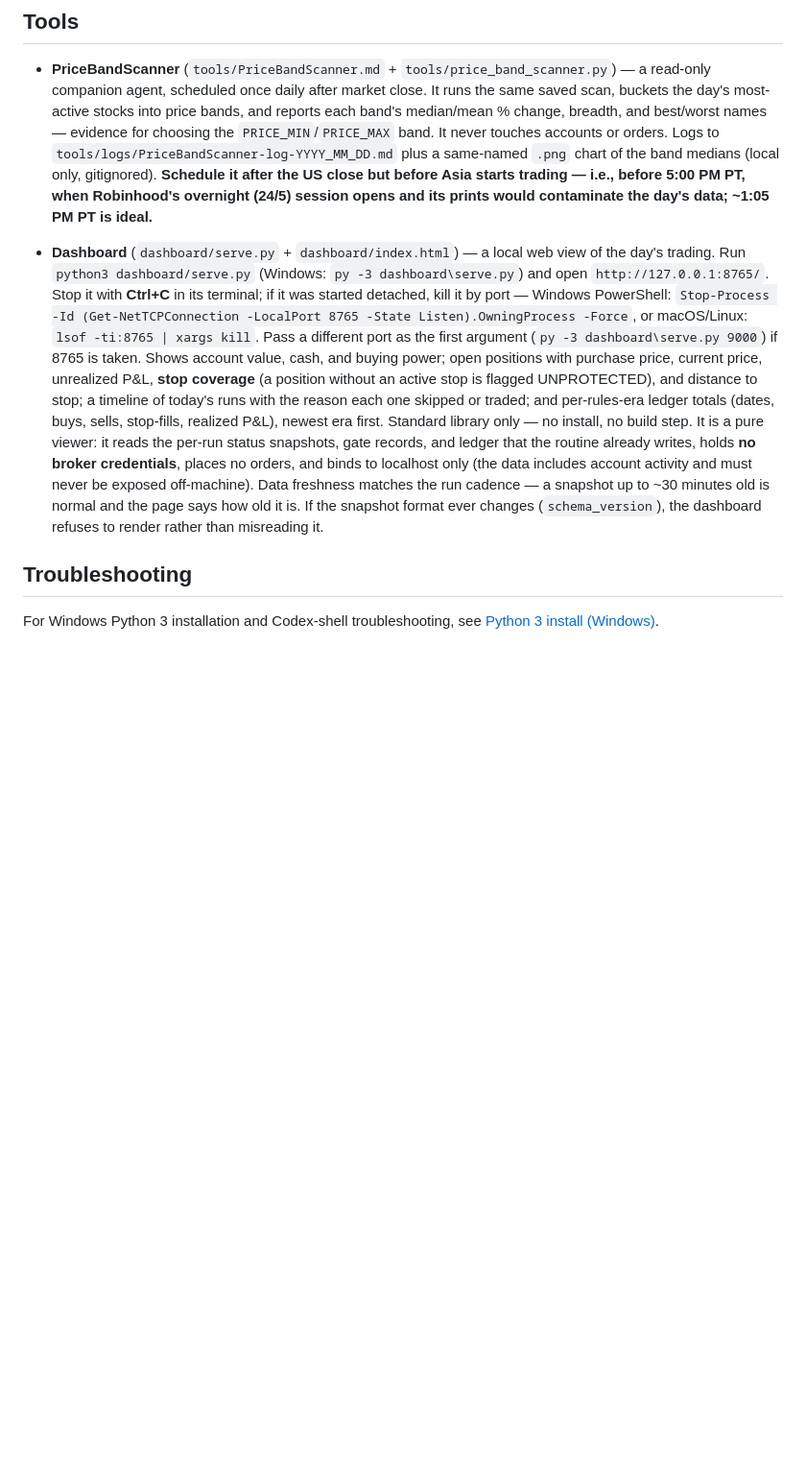
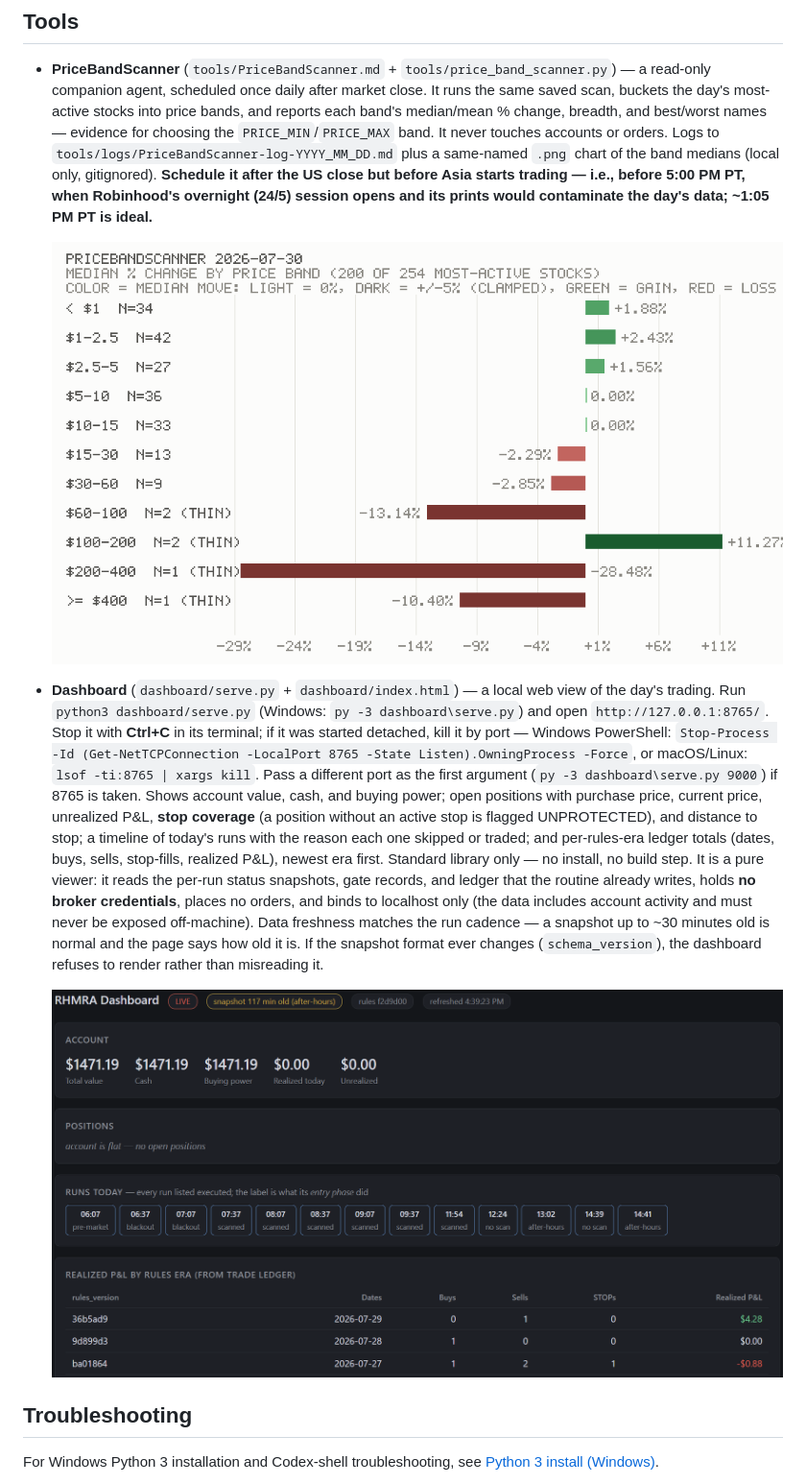
Before and after one commit to abiemann/RobinhoodEquityTradingAgent, a Markdown page: README.md, the part around the change. Shown at 96% size. Rendered like a GitHub page; pictures changed too: images/dashboard-example.png (added), images/pricebandscanner-example.png; blank space fills up the shorter version.

Commit message:
Add Tools screenshots to README
Show real PriceBandScanner and Dashboard output alongside their descriptions so readers can understand both tools at a glance.

```diff
--- a/README.md
+++ b/README.md
@@ -175,7 +175,11 @@ Only one instance of the trading agent can operate at a time. If another schedul
 
 - **PriceBandScanner** (`tools/PriceBandScanner.md` + `tools/price_band_scanner.py`) — a read-only companion agent, scheduled once daily after market close. It runs the same saved scan, buckets the day's most-active stocks into price bands, and reports each band's median/mean % change, breadth, and best/worst names — evidence for choosing the `PRICE_MIN`/`PRICE_MAX` band. It never touches accounts or orders. Logs to `tools/logs/PriceBandScanner-log-YYYY_MM_DD.md` plus a same-named `.png` chart of the band medians (local only, gitignored). **Schedule it after the US close but before Asia starts trading — i.e., before 5:00 PM PT, when Robinhood's overnight (24/5) session opens and its prints would contaminate the day's data; ~1:05 PM PT is ideal.**
 
+  ![PriceBandScanner median percentage change by price band](images/pricebandscanner-example.png)
+
 - **Dashboard** (`dashboard/serve.py` + `dashboard/index.html`) — a local web view of the day's trading. Run `python3 dashboard/serve.py` (Windows: `py -3 dashboard\serve.py`) and open `http://127.0.0.1:8765/`. Stop it with **Ctrl+C** in its terminal; if it was started detached, kill it by port — Windows PowerShell: `Stop-Process -Id (Get-NetTCPConnection -LocalPort 8765 -State Listen).OwningProcess -Force`, or macOS/Linux: `lsof -ti:8765 | xargs kill`. Pass a different port as the first argument (`py -3 dashboard\serve.py 9000`) if 8765 is taken. Shows account value, cash, and buying power; open positions with purchase price, current price, unrealized P&L, **stop coverage** (a position without an active stop is flagged UNPROTECTED), and distance to stop; a timeline of today's runs with the reason each one skipped or traded; and per-rules-era ledger totals (dates, buys, sells, stop-fills, realized P&L), newest era first. Standard library only — no install, no build step. It is a pure viewer: it reads the per-run status snapshots, gate records, and ledger that the routine already writes, holds **no broker credentials**, places no orders, and binds to localhost only (the data includes account activity and must never be exposed off-machine). Data freshness matches the run cadence — a snapshot up to ~30 minutes old is normal and the page says how old it is. If the snapshot format ever changes (`schema_version`), the dashboard refuses to render rather than misreading it.
+
+  ![RHMRA Dashboard showing account status, runs, and realized P&L](images/dashboard-example.png)
 
 ## Troubleshooting
 
```
Also changed, not shown: tools/PriceBandScanner.md (+1 -1 lines).
